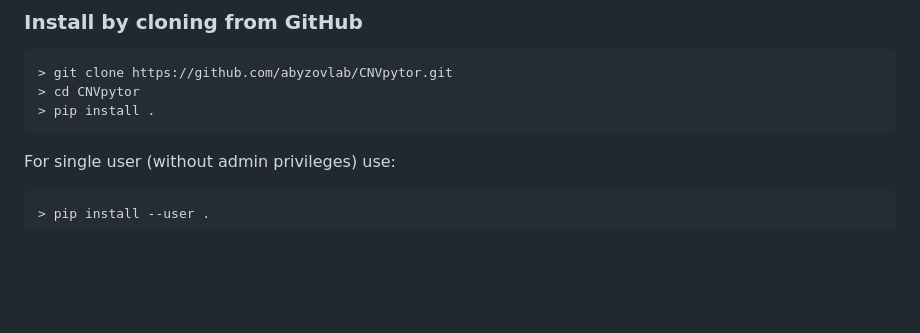
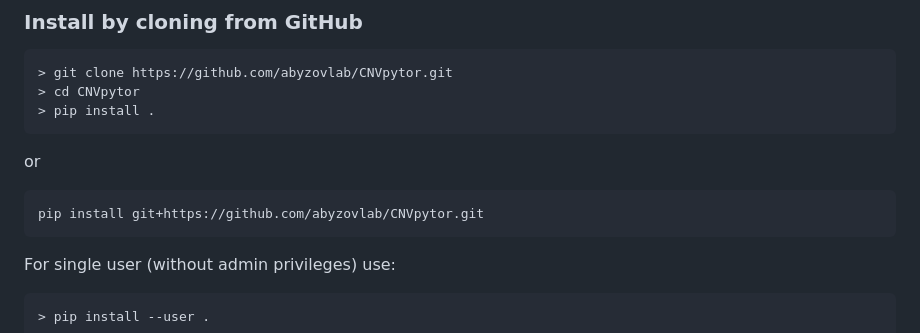
Before and after one commit to abyzovlab/CNVpytor, a Markdown page: README.md, the part around the change. Rendered like a GitHub page; blank space fills up the shorter version.

Commit message:
Update README with alternative pip install command
Added alternative installation command for CNVpytor.

````diff
--- a/README.md
+++ b/README.md
@@ -81,6 +81,10 @@ Optional:
 > git clone https://github.com/abyzovlab/CNVpytor.git
 > cd CNVpytor
 > pip install .
+```
+or
+```
+pip install git+https://github.com/abyzovlab/CNVpytor.git
 ```
 For single user (without admin privileges) use:
 ```
````
